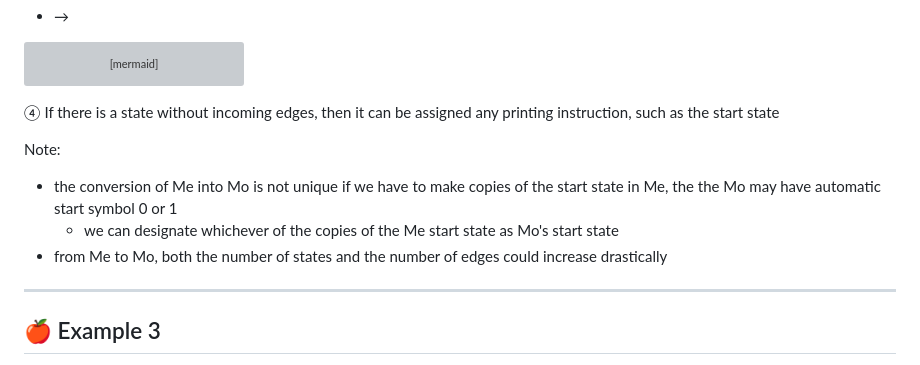
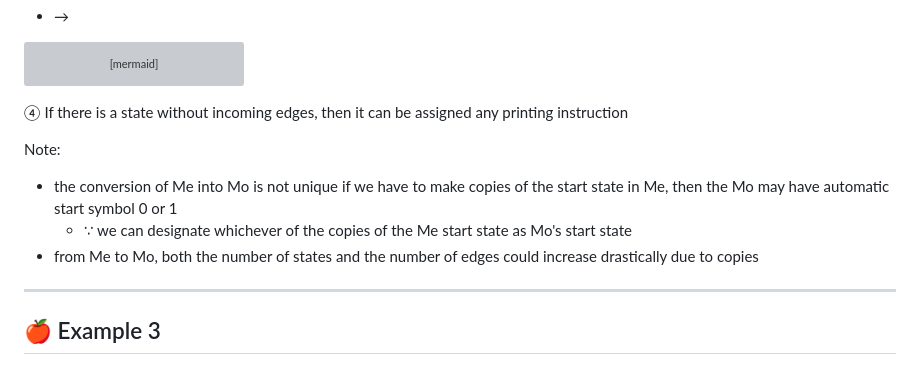
Before and after one commit to ufidon/ct, a Markdown page: mod1/fawo.md, the part around the change. GitHub-like rendering; grey boxes are pictures that could not be loaded.

````diff
--- a/mod1/fawo.md
+++ b/mod1/fawo.md
@@ -398,12 +398,12 @@ q2-->|"b/0"|ob0
 ```
 
 
-④ If there is a state without incoming edges, then it can be assigned any printing instruc­tion, such as the start state
+④ If there is a state without incoming edges, then it can be assigned any printing instruc­tion
 
 Note:
-- the conversion of Me into Mo is not unique if we have to make copies of the start state in Me, the the Mo may have automatic start symbol 0 or 1
-  - we can designate whichever of the copies of the Me start state as Mo's start state
-- from Me to Mo, both the number of states and the number of edges could increase drastically
+- the conversion of Me into Mo is not unique if we have to make copies of the start state in Me, then the Mo may have automatic start symbol 0 or 1
+  - ∵ we can designate whichever of the copies of the Me start state as Mo's start state
+- from Me to Mo, both the number of states and the number of edges could increase drastically due to copies
 ---
 
 
````
Also changed, not shown: review/mid/README.md (+243 -2 lines).
